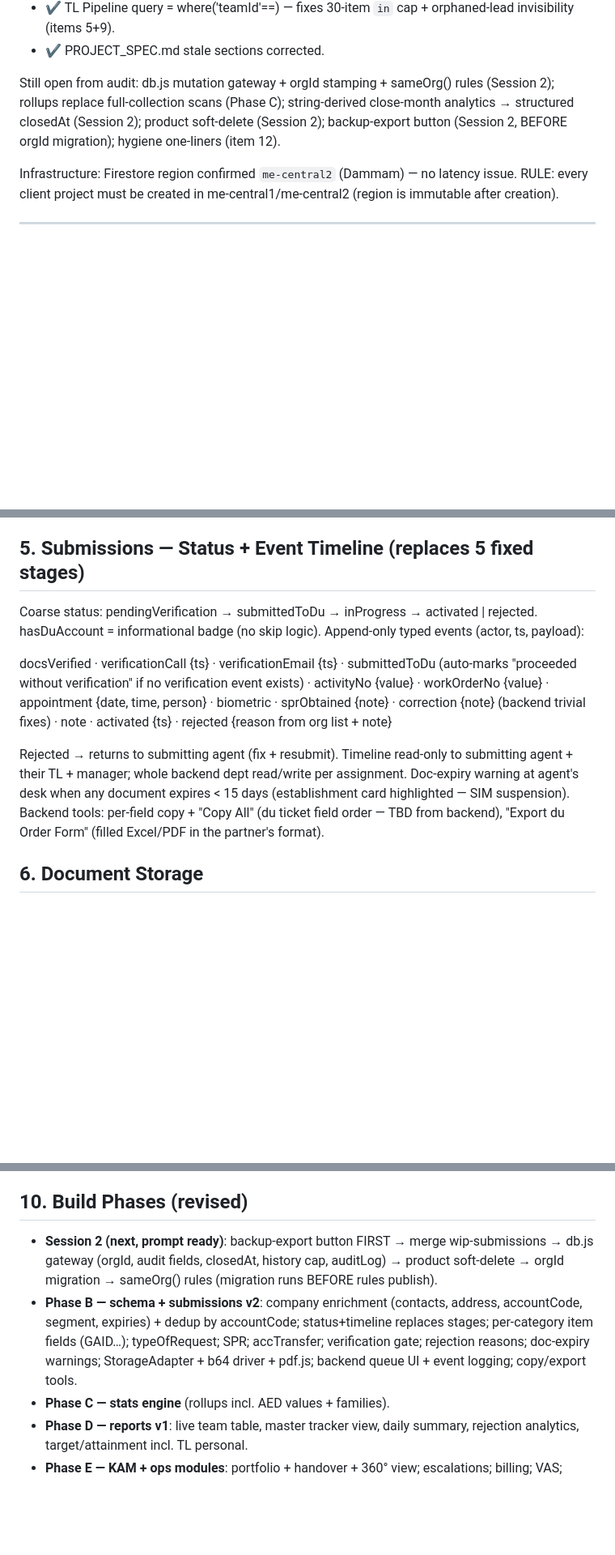
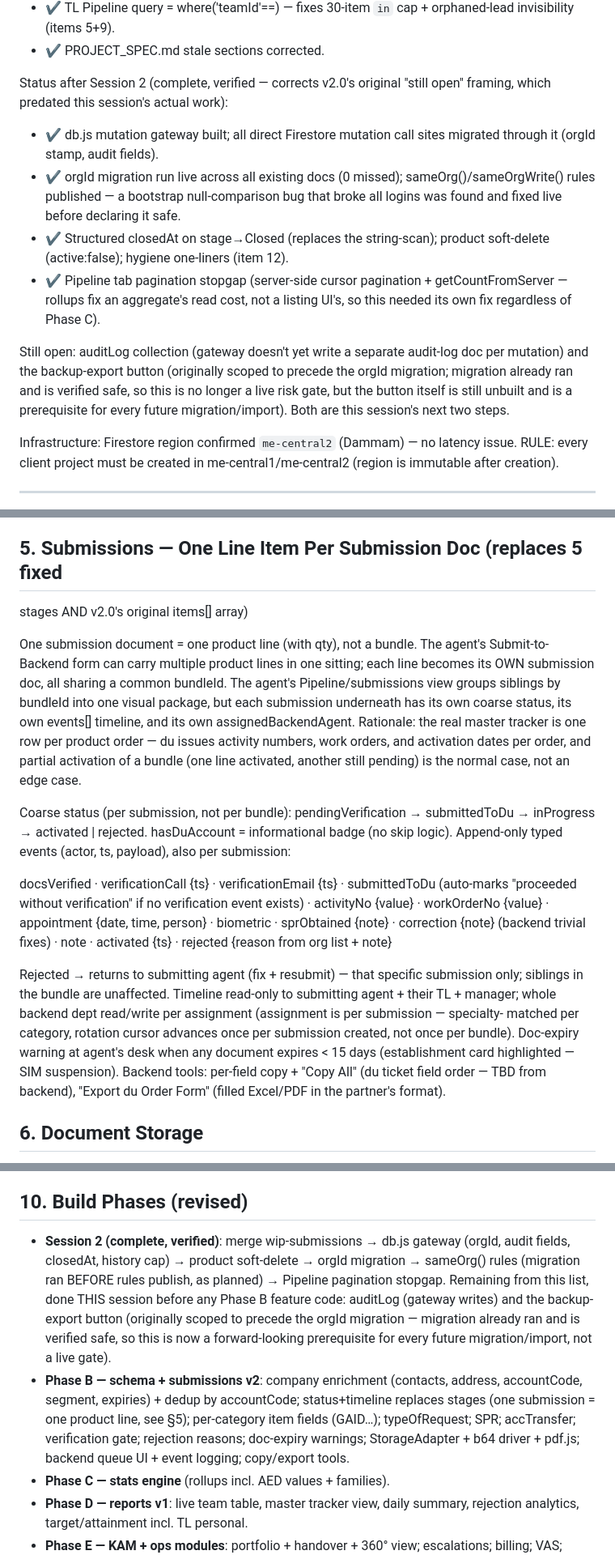
Before and after one commit to Akosoto/du_sales_cockpit, a Markdown page: ARCHITECTURE.md, 3 parts joined by grey strips. Shown at 81% size. Rendered like a GitHub page; blank space fills up the shorter version.

Commit message:
Correct ARCHITECTURE.md §0/§10 and add bundleId amendment to §3/§5
§0/§10 previously described the db.js gateway, orgId migration,
sameOrg() rules, closedAt, product soft-delete, and pagination as
"Session 2 - still open" - all of that shipped and was verified before
v2.0 was drafted. Corrected to reflect reality; only auditLog and the
backup-export button remain open (this session's next two steps).

Schema amendment (overrides v2.0 where it conflicts): one submission
doc = one product line, not an items[] array. Multiple lines from one
Submit-to-Backend form share a bundleId and are grouped in the agent's
view, but each submission carries its own status, events[] timeline,
and assignedBackendAgent - matching the real master tracker's one-row-
per-order shape and allowing partial bundle activation.

Co-Authored-By: Claude Sonnet 5 <noreply@anthropic.com>

```diff
--- a/ARCHITECTURE.md
+++ b/ARCHITECTURE.md
@@ -28,11 +28,26 @@ Session 1 (complete, verified):
   orphaned-lead invisibility (items 5+9).
 - ✔ PROJECT_SPEC.md stale sections corrected.
 
-Still open from audit: db.js mutation gateway + orgId stamping +
-sameOrg() rules (Session 2); rollups replace full-collection scans
-(Phase C); string-derived close-month analytics → structured closedAt
-(Session 2); product soft-delete (Session 2); backup-export button
-(Session 2, BEFORE orgId migration); hygiene one-liners (item 12).
+Status after Session 2 (complete, verified — corrects v2.0's original
+"still open" framing, which predated this session's actual work):
+- ✔ db.js mutation gateway built; all direct Firestore mutation call
+  sites migrated through it (orgId stamp, audit fields).
+- ✔ orgId migration run live across all existing docs (0 missed);
+  sameOrg()/sameOrgWrite() rules published — a bootstrap null-comparison
+  bug that broke all logins was found and fixed live before declaring
+  it safe.
+- ✔ Structured closedAt on stage→Closed (replaces the string-scan);
+  product soft-delete (active:false); hygiene one-liners (item 12).
+- ✔ Pipeline tab pagination stopgap (server-side cursor pagination +
+  getCountFromServer — rollups fix an aggregate's read cost, not a
+  listing UI's, so this needed its own fix regardless of Phase C).
+
+Still open: auditLog collection (gateway doesn't yet write a separate
+audit-log doc per mutation) and the backup-export button (originally
+scoped to precede the orgId migration; migration already ran and is
+verified safe, so this is no longer a live risk gate, but the button
+itself is still unbuilt and is a prerequisite for every future
+migration/import). Both are this session's next two steps.
 
 Infrastructure: Firestore region confirmed `me-central2` (Dammam) — no
 latency issue. RULE: every client project must be created in
@@ -201,11 +225,25 @@ auditLog/{id}         who, what, docRef, ts (gateway-written)
   assign → counts to assignee's target; source tag per-lead only).
 - **External sources**: data entities only, never logins.
 
-## 5. Submissions — Status + Event Timeline (replaces 5 fixed stages)
+## 5. Submissions — One Line Item Per Submission Doc (replaces 5 fixed
+stages AND v2.0's original items[] array)
 
-Coarse status: pendingVerification → submittedToDu → inProgress →
-activated | rejected. hasDuAccount = informational badge (no skip
-logic). Append-only typed events (actor, ts, payload):
+One submission document = one product line (with qty), not a bundle.
+The agent's Submit-to-Backend form can carry multiple product lines in
+one sitting; each line becomes its OWN submission doc, all sharing a
+common bundleId. The agent's Pipeline/submissions view groups siblings
+by bundleId into one visual package, but each submission underneath has
+its own coarse status, its own events[] timeline, and its own
+assignedBackendAgent. Rationale: the real master tracker is one row per
+product order — du issues activity numbers, work orders, and
+activation dates per order, and partial activation of a bundle (one
+line activated, another still pending) is the normal case, not an edge
+case.
+
+Coarse status (per submission, not per bundle): pendingVerification →
+submittedToDu → inProgress → activated | rejected. hasDuAccount =
+informational badge (no skip logic). Append-only typed events (actor,
+ts, payload), also per submission:
 
 docsVerified · verificationCall {ts} · verificationEmail {ts} ·
 submittedToDu (auto-marks "proceeded without verification" if no
@@ -214,10 +252,13 @@ appointment {date, time, person} · biometric · sprObtained {note} ·
 correction {note} (backend trivial fixes) · note · activated {ts} ·
 rejected {reason from org list + note}
 
-Rejected → returns to submitting agent (fix + resubmit). Timeline
+Rejected → returns to submitting agent (fix + resubmit) — that specific
+submission only; siblings in the bundle are unaffected. Timeline
 read-only to submitting agent + their TL + manager; whole backend dept
-read/write per assignment. Doc-expiry warning at agent's desk when any
-document expires < 15 days (establishment card highlighted — SIM
+read/write per assignment (assignment is per submission — specialty-
+matched per category, rotation cursor advances once per submission
+created, not once per bundle). Doc-expiry warning at agent's desk when
+any document expires < 15 days (establishment card highlighted — SIM
 suspension). Backend tools: per-field copy + "Copy All" (du ticket
 field order — TBD from backend), "Export du Order Form" (filled
 Excel/PDF in the partner's format).
@@ -284,16 +325,22 @@ preview batches writes. Spark limits: 50K reads / 20K writes / 1GB.
 
 ## 10. Build Phases (revised)
 
-- **Session 2 (next, prompt ready)**: backup-export button FIRST →
-  merge wip-submissions → db.js gateway (orgId, audit fields, closedAt,
-  history cap, auditLog) → product soft-delete → orgId migration →
-  sameOrg() rules (migration runs BEFORE rules publish).
+- **Session 2 (complete, verified)**: merge wip-submissions → db.js
+  gateway (orgId, audit fields, closedAt, history cap) → product
+  soft-delete → orgId migration → sameOrg() rules (migration ran
+  BEFORE rules publish, as planned) → Pipeline pagination stopgap.
+  Remaining from this list, done THIS session before any Phase B
+  feature code: auditLog (gateway writes) and the backup-export button
+  (originally scoped to precede the orgId migration — migration
+  already ran and is verified safe, so this is now a forward-looking
+  prerequisite for every future migration/import, not a live gate).
 - **Phase B — schema + submissions v2**: company enrichment (contacts,
   address, accountCode, segment, expiries) + dedup by accountCode;
-  status+timeline replaces stages; per-category item fields (GAID…);
-  typeOfRequest; SPR; accTransfer; verification gate; rejection
-  reasons; doc-expiry warnings; StorageAdapter + b64 driver + pdf.js;
-  backend queue UI + event logging; copy/export tools.
+  status+timeline replaces stages (one submission = one product line,
+  see §5); per-category item fields (GAID…); typeOfRequest; SPR;
+  accTransfer; verification gate; rejection reasons; doc-expiry
+  warnings; StorageAdapter + b64 driver + pdf.js; backend queue UI +
+  event logging; copy/export tools.
 - **Phase C — stats engine** (rollups incl. AED values + families).
 - **Phase D — reports v1**: live team table, master tracker view,
   daily summary, rejection analytics, target/attainment incl. TL
```
Also changed, not shown: other parts of ARCHITECTURE.md (+15 -6 lines).
